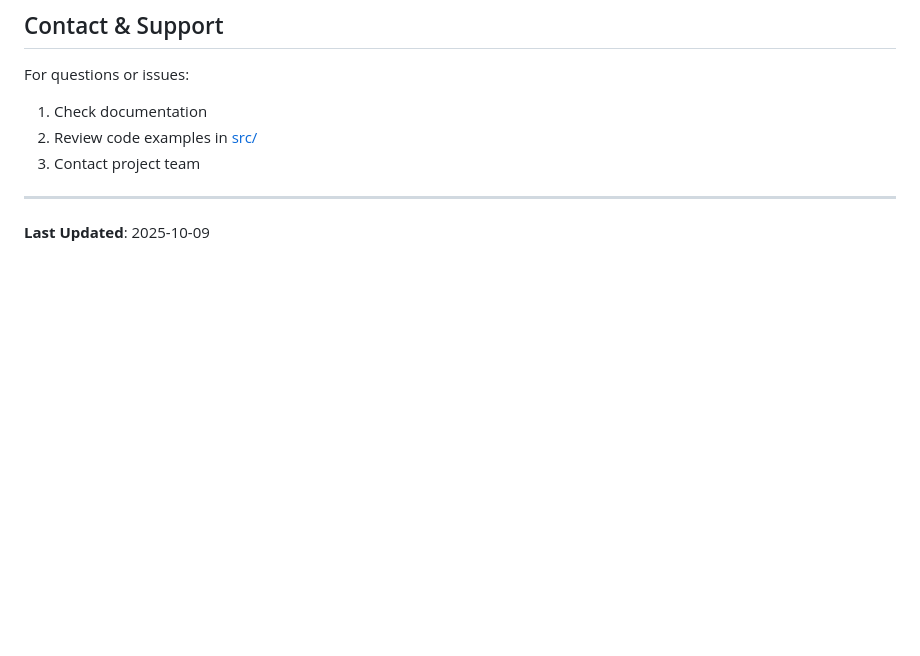
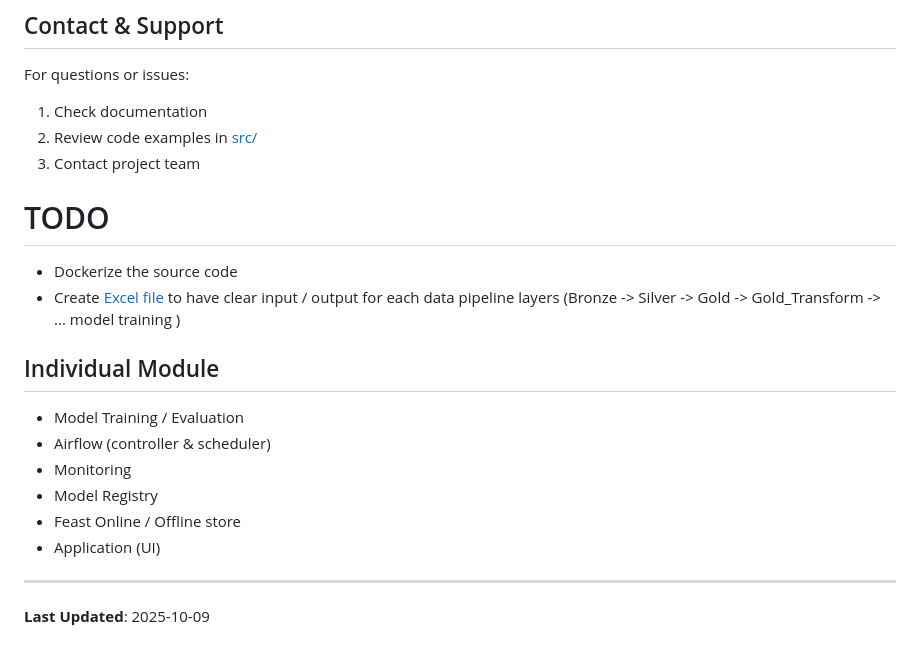
Before and after one commit to kht321/fx-ml-pipeline, a Markdown page: README.md, the part around the change. GitHub-like rendering; blank space fills up the shorter version.

Commit message:
Include Todo list in README.md

```diff
--- a/README.md
+++ b/README.md
@@ -130,6 +130,23 @@ For questions or issues:
 2. Review code examples in [src/](src/)
 3. Contact project team
 
+# TODO
+
+- Dockerize the source code
+- Create [Excel file](https://smu.sharepoint.com/:x:/r/teams/CS611MLEGroup7/Shared%20Documents/Project/working_excel.xlsx?d=w77f8ee1d13754645863078bbb7329dca&csf=1&web=1&e=2RIgfN) to have clear input / output for each data pipeline layers (Bronze -> Silver -> Gold -> Gold_Transform -> ... model training )
+
+
+## Individual Module
+- Model Training / Evaluation
+- Airflow (controller & scheduler)
+- Monitoring
+- Model Registry
+- Feast Online / Offline store
+- Application (UI)
+
+
+
+
 ---
 
 **Last Updated**: 2025-10-09
```
